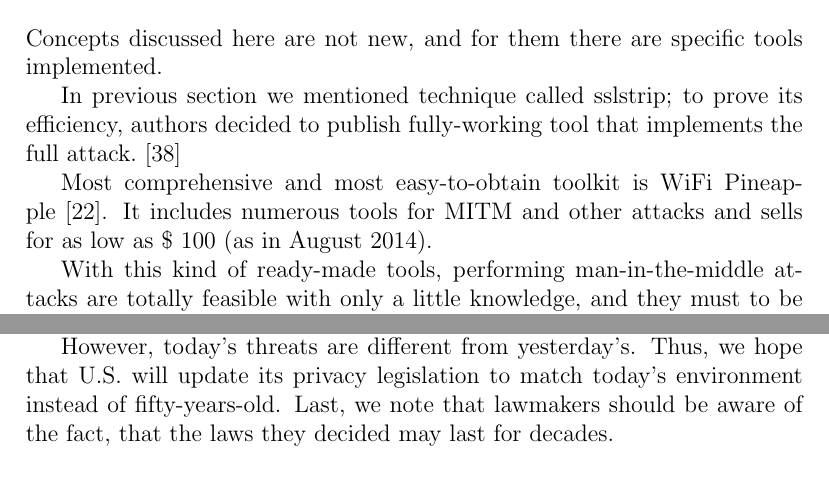
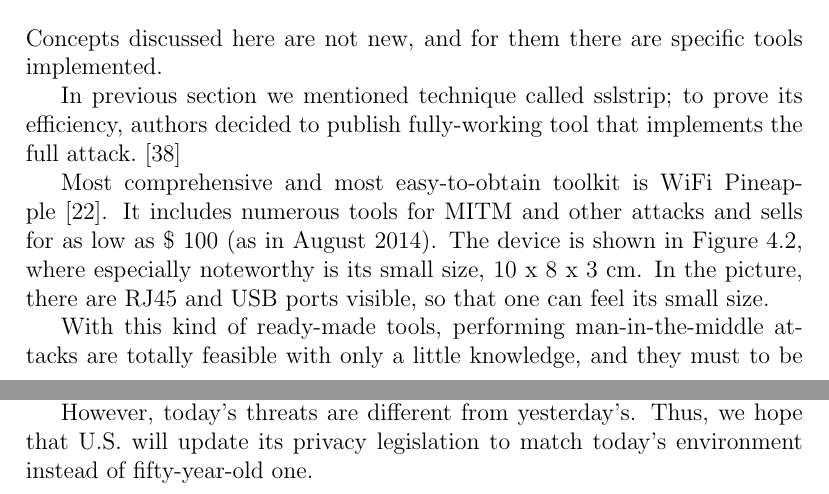
Before and after one commit to pekko/masterthesis, a LaTeX thesis (tex/thesis.tex): two parts of pages 36 and 47 of 67 before the commit and two parts of pages 36 and 49 of 69 after it, joined at a grey line, cut so that both start at the same text. Compiled offline with pdfLaTeX.

Commit message:
small typofixes, grammar, add wifi pineapple pic

```diff
--- a/tex/thesis.tex
+++ b/tex/thesis.tex
@@ -992,8 +996,11 @@ However, there is a technique called sslstrip~\cite{marlinspike2009new}, which i
+    \label{wifi_pineapple_pic}
+\end{figure}
+
 Concepts discussed here are not new, and for them there are specific tools implemented.
 
 In previous section we mentioned technique called sslstrip; to prove its efficiency, authors decided to publish fully-working tool that implements the full attack.~\cite{marlinspike2009new}
 
-Most comprehensive and most easy-to-obtain toolkit is WiFi Pineapple~\cite{wifipineapple}. It includes numerous tools for MITM and other attacks and sells for as low as \$~100 (as in August 2014).
+Most comprehensive and most easy-to-obtain toolkit is WiFi Pineapple~\cite{wifipineapple}. It includes numerous tools for MITM and other attacks and sells for as low as \$~100 (as in August 2014). The device is shown in Figure~\ref{wifi_pineapple_pic}, where especially noteworthy is its small size, 10 x 8 x 3 cm. In the picture, there are RJ45 and USB ports visible, so that one can feel its small size.
 
 With this kind of ready-made tools, performing man-in-the-middle attacks are totally feasible with only a little knowledge, and they must to be taken seriously.
 
@@ -1245,7 +1252,7 @@ Farah and Higby see the situation as U.S. relying on market forces: if the busin
 
 A big problem with lawmaking is that the process is slow, but technical knowledge evolves rapidly. The legislation that seems to be appropriate today may cause unforeseen problems in following years. Therefore, we strongly suggest that new legislation should be as techinically-independent as possible. Laws should rely on general concepts instead of addressing a single, techinical problem. European privacy laws include good examples, where personal data is not defined in technical terms, but on what is possible to do with it -- to identify an individual.
 
-However, today's threats are different from yesterday's. Thus, we hope that U.S. will update its privacy legislation to match today's environment instead of fifty-years-old. Last, we note that lawmakers should be aware of the fact, that the laws they decided may last for decades.
+However, today's threats are different from yesterday's. Thus, we hope that U.S. will update its privacy legislation to match today's environment instead of fifty-year-old one.
 
 %%%%%%%%%%%%%%%%%%%%%%%%%%%%%%%%%%%%%%%%%%%%%%%%%%%%%%%%%%%%%%%%%%%%%%%%%%%%%%%
 
```
Also changed, not shown: tex/images/wifi_pineapple_pic.jpg (added), tex/thesis.tex (4 more changed lines).
